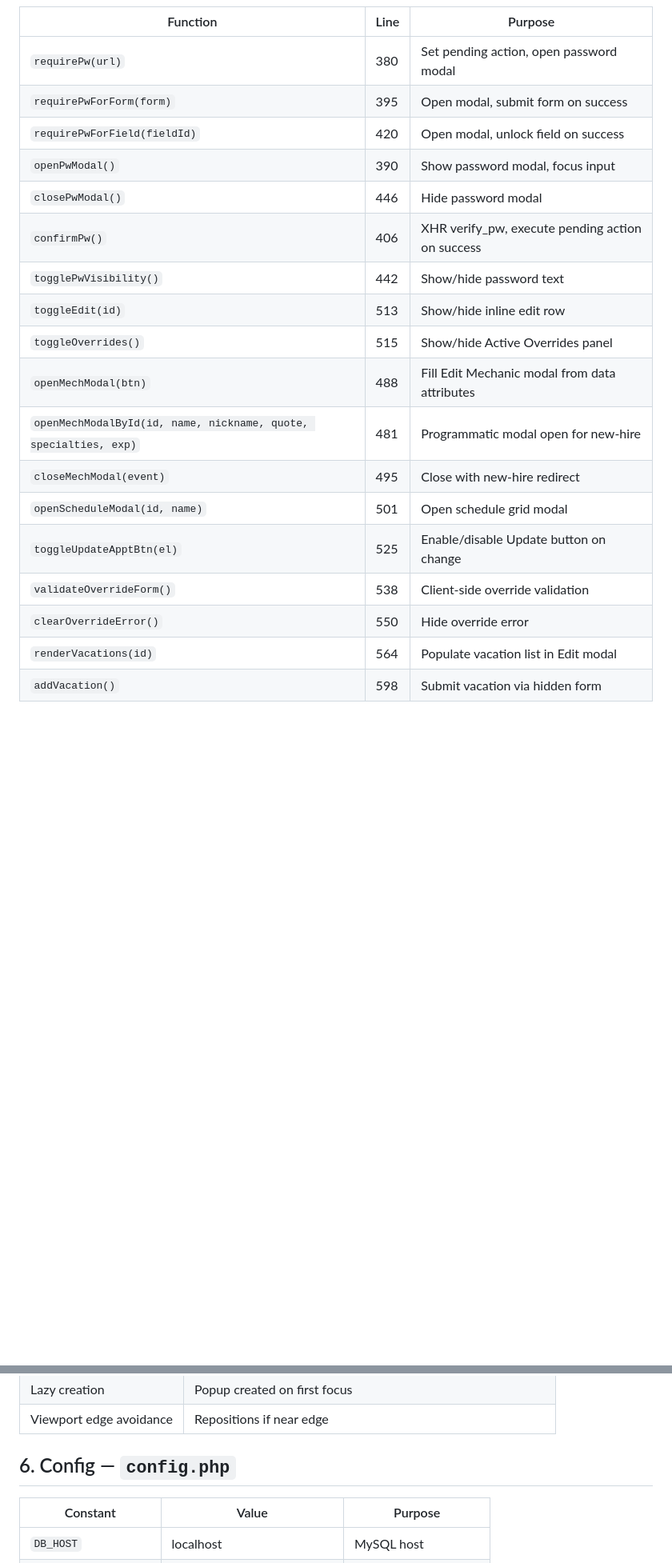
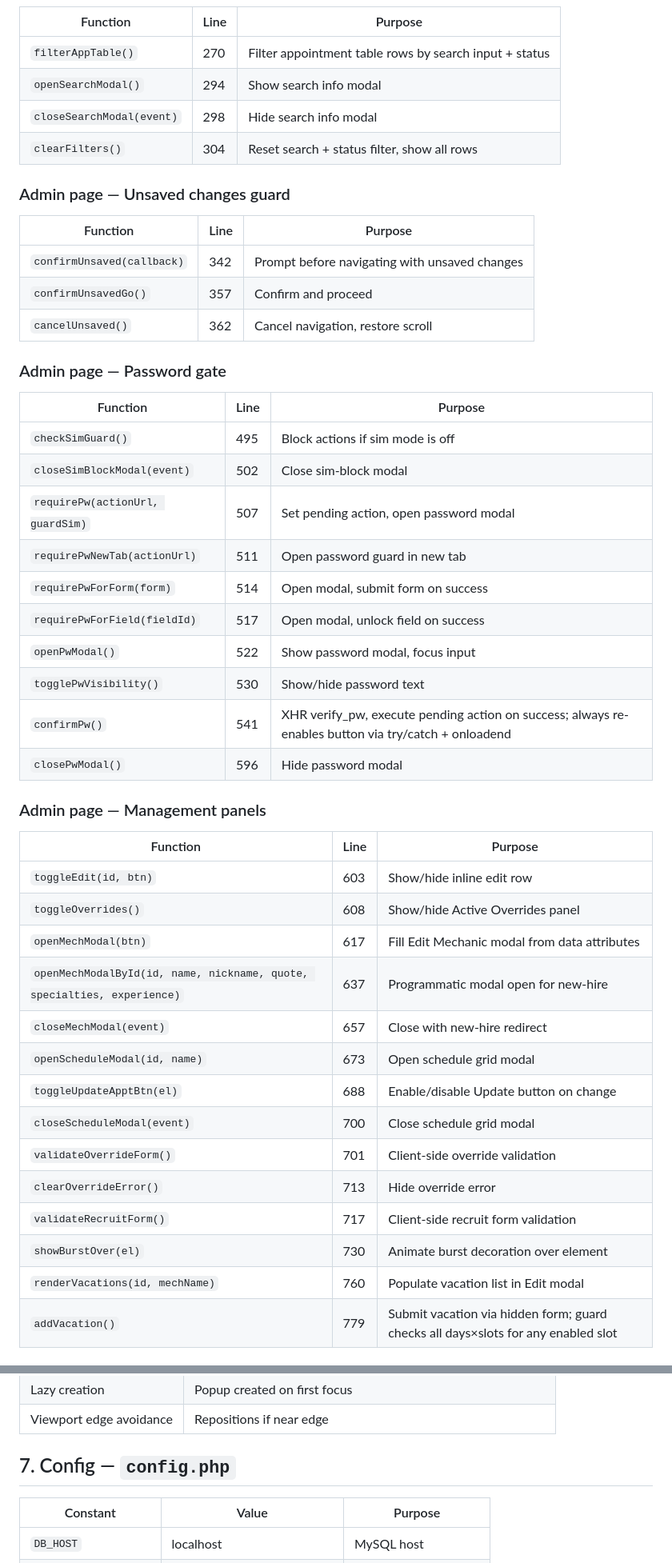
Before and after one commit to siamkhandaker616/Mechanic-Appointment-webpage, a Markdown page: docs/DEVELOPER_REFERENCE.md, 2 parts joined by grey strips. Shown at 80% size. GitHub-like rendering; blank space fills up the shorter version.

```diff
--- a/docs/DEVELOPER_REFERENCE.md
+++ b/docs/DEVELOPER_REFERENCE.md
@@ -202,21 +208,50 @@ All `handle*()` functions follow the pattern: read input, perform action, call `
 
 | Function | Line | Purpose |
 |----------|------|---------|
-| `requirePw(url)` | 380 | Set pending action, open password modal |
-| `requirePwForForm(form)` | 395 | Open modal, submit form on success |
-| `requirePwForField(fieldId)` | 420 | Open modal, unlock field on success |
-| `openPwModal()` | 390 | Show password modal, focus input |
-| `closePwModal()` | 446 | Hide password modal |
-| `confirmPw()` | 406 | XHR verify_pw, execute pending action on success |
-| `togglePwVisibility()` | 442 | Show/hide password text |
-| `toggleEdit(id)` | 513 | Show/hide inline edit row |
-| `toggleOverrides()` | 515 | Show/hide Active Overrides panel |
-| `openMechModal(btn)` | 488 | Fill Edit Mechanic modal from data attributes |
-| `openMechModalById(id, name, nickname, quote, specialties, exp)` | 481 | Programmatic modal open for new-hire |
-| `closeMechModal(event)` | 495 | Close with new-hire redirect |
-| `openScheduleModal(id, name)` | 501 | Open schedule grid modal |
-| `toggleUpdateApptBtn(el)` | 525 | Enable/disable Update button on change |
-| `validateOverrideForm()` | 538 | Client-side override validation |
-| `clearOverrideError()` | 550 | Hide override error |
-| `renderVacations(id)` | 564 | Populate vacation list in Edit modal |
-| `addVacation()` | 598 | Submit vacation via hidden form |
+| `filterAppTable()` | 270 | Filter appointment table rows by search input + status |
+| `openSearchModal()` | 294 | Show search info modal |
+| `closeSearchModal(event)` | 298 | Hide search info modal |
+| `clearFilters()` | 304 | Reset search + status filter, show all rows |
+
+### Admin page — Unsaved changes guard
+
+| Function | Line | Purpose |
+|----------|------|---------|
+| `confirmUnsaved(callback)` | 342 | Prompt before navigating with unsaved changes |
+| `confirmUnsavedGo()` | 357 | Confirm and proceed |
+| `cancelUnsaved()` | 362 | Cancel navigation, restore scroll |
+
+### Admin page — Password gate
+
+| Function | Line | Purpose |
+|----------|------|---------|
+| `checkSimGuard()` | 495 | Block actions if sim mode is off |
+| `closeSimBlockModal(event)` | 502 | Close sim-block modal |
+| `requirePw(actionUrl, guardSim)` | 507 | Set pending action, open password modal |
+| `requirePwNewTab(actionUrl)` | 511 | Open password guard in new tab |
+| `requirePwForForm(form)` | 514 | Open modal, submit form on success |
+| `requirePwForField(fieldId)` | 517 | Open modal, unlock field on success |
+| `openPwModal()` | 522 | Show password modal, focus input |
+| `togglePwVisibility()` | 530 | Show/hide password text |
+| `confirmPw()` | 541 | XHR verify_pw, execute pending action on success; always re-enables button via try/catch + onloadend |
+| `closePwModal()` | 596 | Hide password modal |
+
+### Admin page — Management panels
+
+| Function | Line | Purpose |
+|----------|------|---------|
+| `toggleEdit(id, btn)` | 603 | Show/hide inline edit row |
+| `toggleOverrides()` | 608 | Show/hide Active Overrides panel |
+| `openMechModal(btn)` | 617 | Fill Edit Mechanic modal from data attributes |
+| `openMechModalById(id, name, nickname, quote, specialties, experience)` | 637 | Programmatic modal open for new-hire |
+| `closeMechModal(event)` | 657 | Close with new-hire redirect |
+| `openScheduleModal(id, name)` | 673 | Open schedule grid modal |
+| `toggleUpdateApptBtn(el)` | 688 | Enable/disable Update button on change |
+| `closeScheduleModal(event)` | 700 | Close schedule grid modal |
+| `validateOverrideForm()` | 701 | Client-side override validation |
+| `clearOverrideError()` | 713 | Hide override error |
+| `validateRecruitForm()` | 717 | Client-side recruit form validation |
+| `showBurstOver(el)` | 730 | Animate burst decoration over element |
+| `renderVacations(id, mechName)` | 760 | Populate vacation list in Edit modal |
+| `addVacation()` | 779 | Submit vacation via hidden form; guard checks all days×slots for any enabled slot |
+
@@ -246,7 +336,7 @@ All `handle*()` functions follow the pattern: read input, perform action, call `
 | Lazy creation | Popup created on first focus |
 | Viewport edge avoidance | Repositions if near edge |
 
-## 6. Config — `config.php`
+## 7. Config — `config.php`
 
 | Constant | Value | Purpose |
 |----------|-------|---------|
```
Also changed, not shown: other parts of docs/DEVELOPER_REFERENCE.md (+162 -97 lines), docs/PROJECT_DOCUMENTATION.md (+8 -7 lines).
